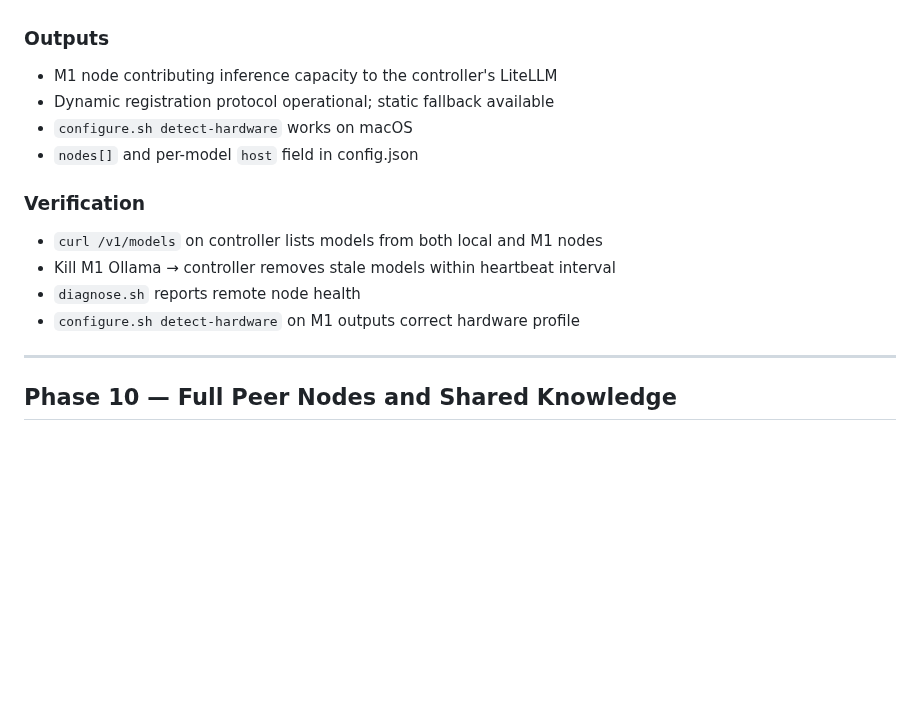
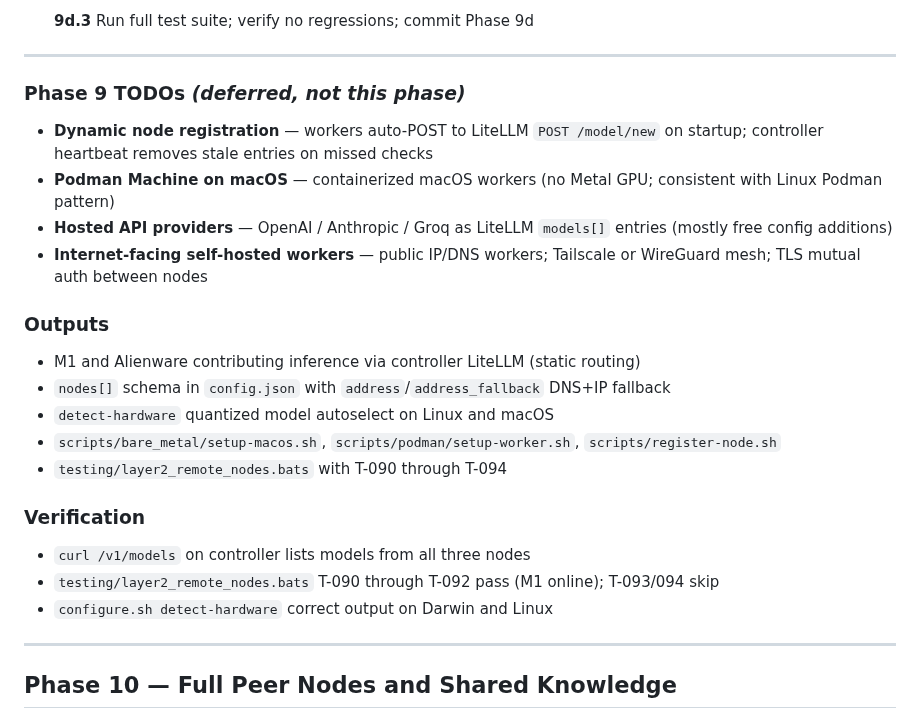
Before and after one commit to digital-michael/local-lab-ai-stack, a Markdown page: docs/ai_stack_blueprint/ai_stack_checklist.md, the part around one of its changes. GitHub-like rendering; blank space fills up the shorter version.

```diff
--- a/docs/ai_stack_blueprint/ai_stack_checklist.md
+++ b/docs/ai_stack_blueprint/ai_stack_checklist.md
@@ -588,15 +641,25 @@ This section defines the reproducible, sequenced implementation plan across all
+- [ ] **9d.3** Run full test suite; verify no regressions; commit Phase 9d
+
+---
+
+### Phase 9 TODOs *(deferred, not this phase)*
+
+- **Dynamic node registration** — workers auto-POST to LiteLLM `POST /model/new` on startup; controller heartbeat removes stale entries on missed checks
+- **Podman Machine on macOS** — containerized macOS workers (no Metal GPU; consistent with Linux Podman pattern)
+- **Hosted API providers** — OpenAI / Anthropic / Groq as LiteLLM `models[]` entries (mostly free config additions)
+- **Internet-facing self-hosted workers** — public IP/DNS workers; Tailscale or WireGuard mesh; TLS mutual auth between nodes
 
 ### Outputs
-- M1 node contributing inference capacity to the controller's LiteLLM
-- Dynamic registration protocol operational; static fallback available
-- `configure.sh detect-hardware` works on macOS
-- `nodes[]` and per-model `host` field in config.json
+- M1 and Alienware contributing inference via controller LiteLLM (static routing)
+- `nodes[]` schema in `config.json` with `address`/`address_fallback` DNS+IP fallback
+- `detect-hardware` quantized model autoselect on Linux and macOS
+- `scripts/bare_metal/setup-macos.sh`, `scripts/podman/setup-worker.sh`, `scripts/register-node.sh`
+- `testing/layer2_remote_nodes.bats` with T-090 through T-094
 
 ### Verification
-- `curl /v1/models` on controller lists models from both local and M1 nodes
-- Kill M1 Ollama → controller removes stale models within heartbeat interval
-- `diagnose.sh` reports remote node health
-- `configure.sh detect-hardware` on M1 outputs correct hardware profile
+- `curl /v1/models` on controller lists models from all three nodes
+- `testing/layer2_remote_nodes.bats` T-090 through T-092 pass (M1 online); T-093/094 skip
+- `configure.sh detect-hardware` correct output on Darwin and Linux
 
 ---
 
```
Also changed, not shown: other parts of docs/ai_stack_blueprint/ai_stack_checklist.md (+110 -57 lines), docs/ai_stack_blueprint/ai_stack_components.md (added, +307 -0 lines).
